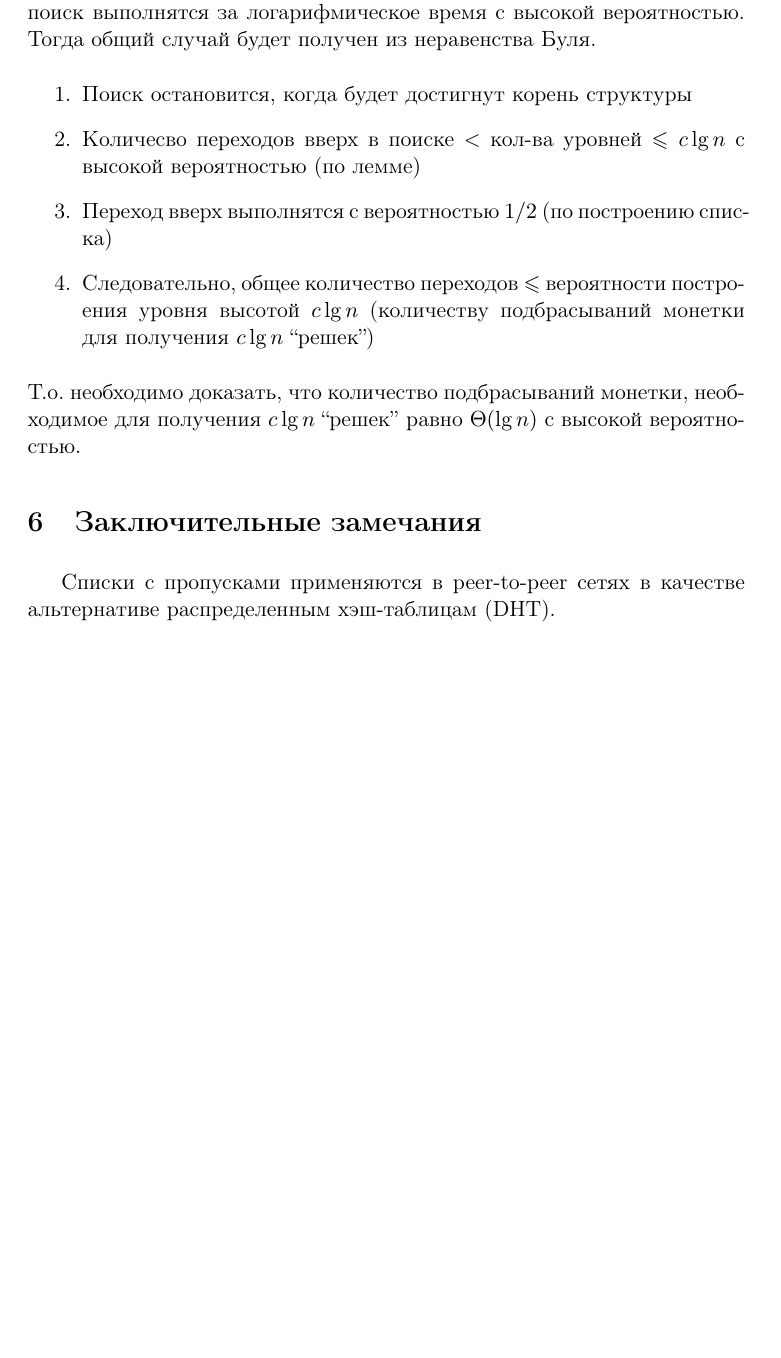
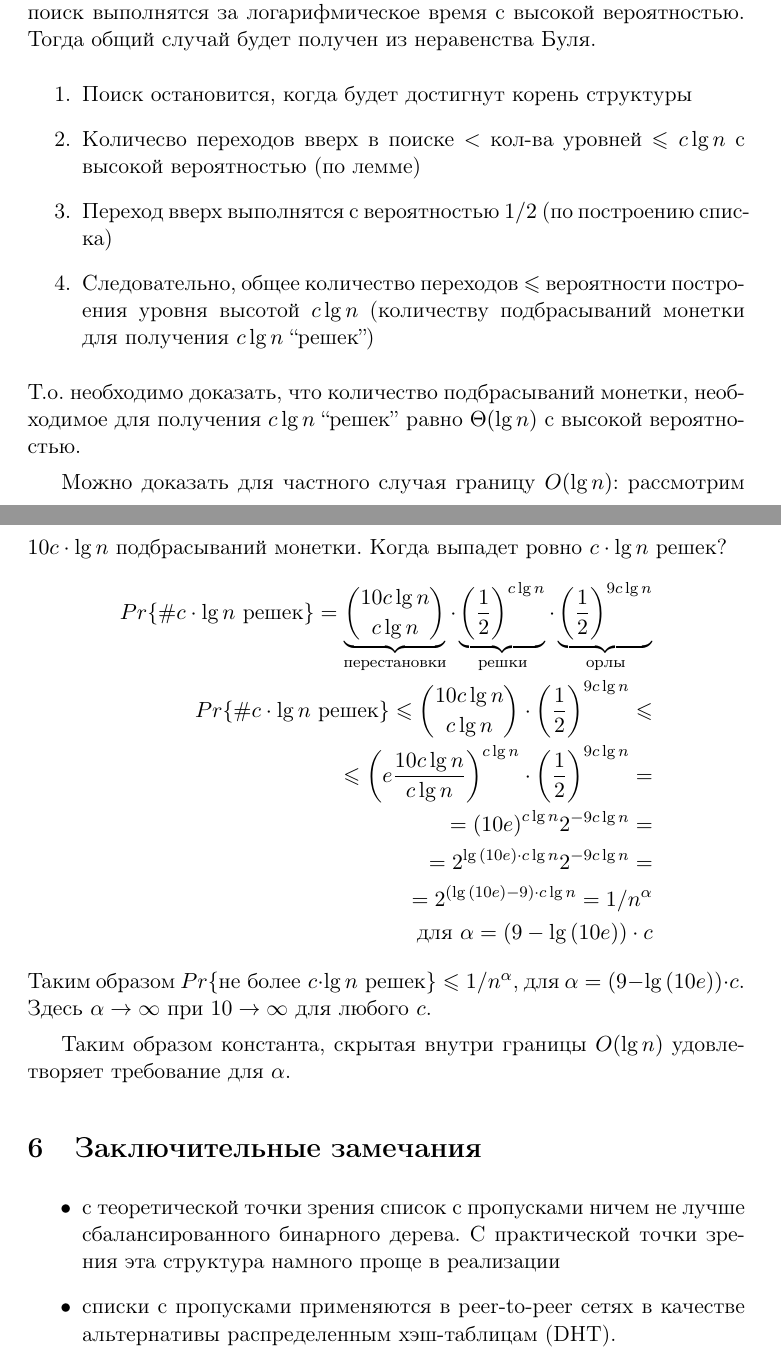
Before and after one commit to master/clrs, a LaTeX document (lecture12.tex): part of page 7 of 7 before the commit and two parts of pages 7 and 8 of 8 after it, the two joined at a grey line, cut so that both start at the same text, the shorter picture padded with empty space. Compiled offline with pdfLaTeX.

Commit message:
Lecture 12 la finale.

```diff
--- a/lecture12.tex
+++ b/lecture12.tex
@@ -166,10 +166,29 @@ $\lg n$ сортированных связных списков ведут се
 \end{enumerate}
 Т.о. необходимо доказать, что количество подбрасываний монетки, необходимое для получения $c \lg n$ ``решек'' равно $\Theta(\lg n)$ с высокой вероятностью.
 
-%Вероятность обратного события $Pr\{ \geqslant \}$
+Можно доказать для частного случая границу $O(\lg n)$: рассмотрим $10 c \cdot \lg n$ подбрасываний монетки. Когда выпадет ровно $c \cdot \lg n$ решек?
+\begin{align*}
+  Pr\{\# c \cdot \lg n\text{ решек}\} =
+  \underbrace{\binom{10 c \lg n}{c \lg n}}_{\text{перестановки}} \cdot
+  \underbrace{{\left(\frac{1}{2}\right)}^{c\lg n}}_{\text{решки}} \cdot
+  \underbrace{{\left(\frac{1}{2}\right)}^{9c\lg n}}_{\text{орлы}} \\
+  Pr\{\# c \cdot \lg n\text{ решек}\} \leqslant \binom{10 c \lg n}{c \lg n} \cdot
+  {\left(\frac{1}{2}\right)}^{9c\lg n} \leqslant \\
+  \leqslant {\left(e\frac{10 c \lg n}{c \lg n} \right)}^{c\lg n} \cdot
+  {\left(\frac{1}{2}\right)}^{9c\lg n} = \\
+  = {(10 e)}^{c \lg n} 2^{-9c\lg n} = \\
+  = 2^{\lg{(10 e)}\cdot c \lg n}2^{-9c\lg n} = \\
+  = 2^{(\lg{(10 e)}-9) \cdot c \lg n} = 1 / n^\alpha \\
+  \text{для }\alpha = (9-\lg{(10 e)}) \cdot c
+\end{align*}
+Таким образом $Pr\{\text{не более }c\cdot \lg n\text{ решек}\} \leqslant 1/n^\alpha$, для $\alpha = (9-\lg{(10 e)}) \cdot c$. Здесь $\alpha \to \infty$ при $10 \to \infty$ для любого $c$.
+
+Таким образом константа, скрытая внутри границы $O(\lg n)$ удовлетворяет требование для $\alpha$.
 
 \section{Заключительные замечания}
-
-Списки с пропусками применяются в peer-to-peer сетях в качестве альтернативе распределенным хэш-таблицам (DHT).
+\begin{itemize}
+\item с теоретической точки зрения список с пропусками ничем не лучше сбалансированного бинарного дерева. С практической точки зрения эта структура намного проще в реализации
+\item cписки с пропусками применяются в peer-to-peer сетях в качестве альтернативы распределенным хэш-таблицам (DHT).
+\end{itemize}
 
 \end{document}
```
Also changed, not shown: lecture12.tex (4 more changed lines).
